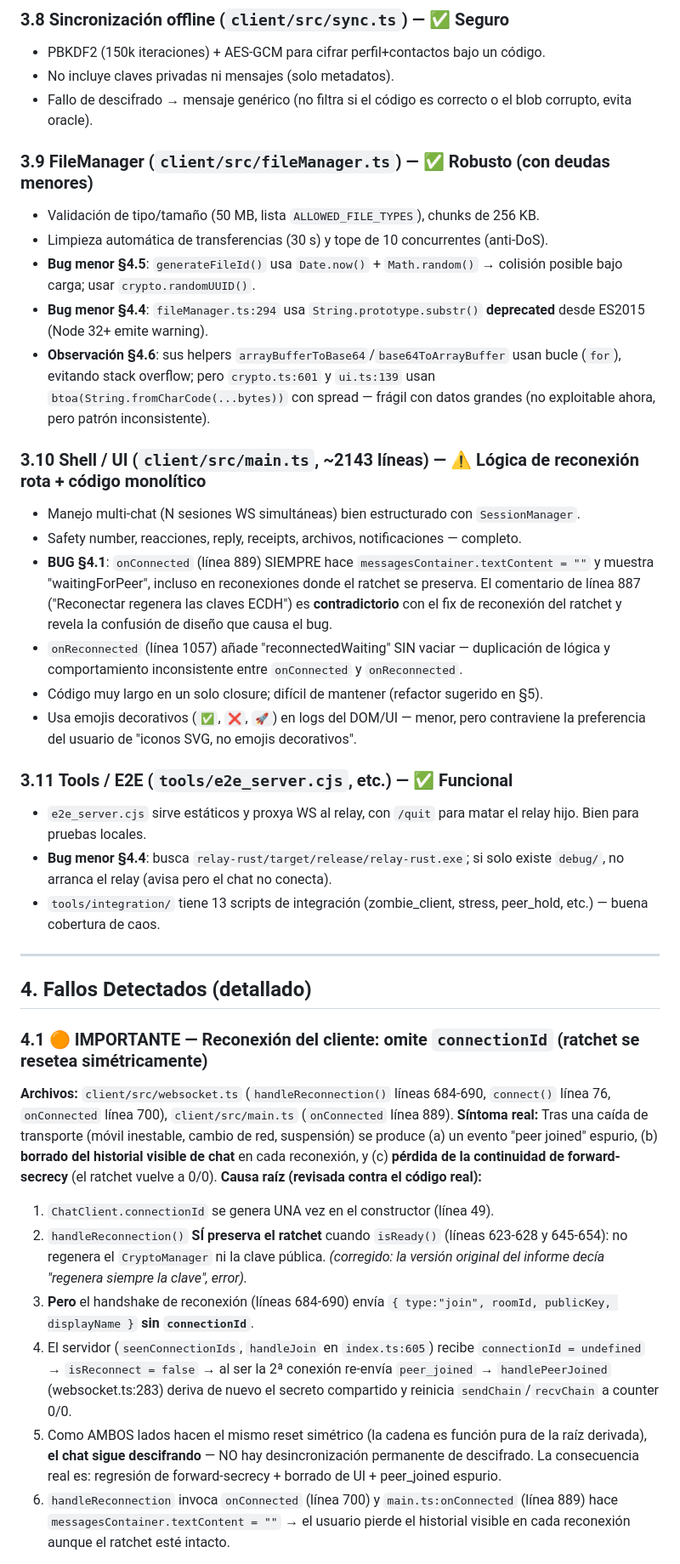
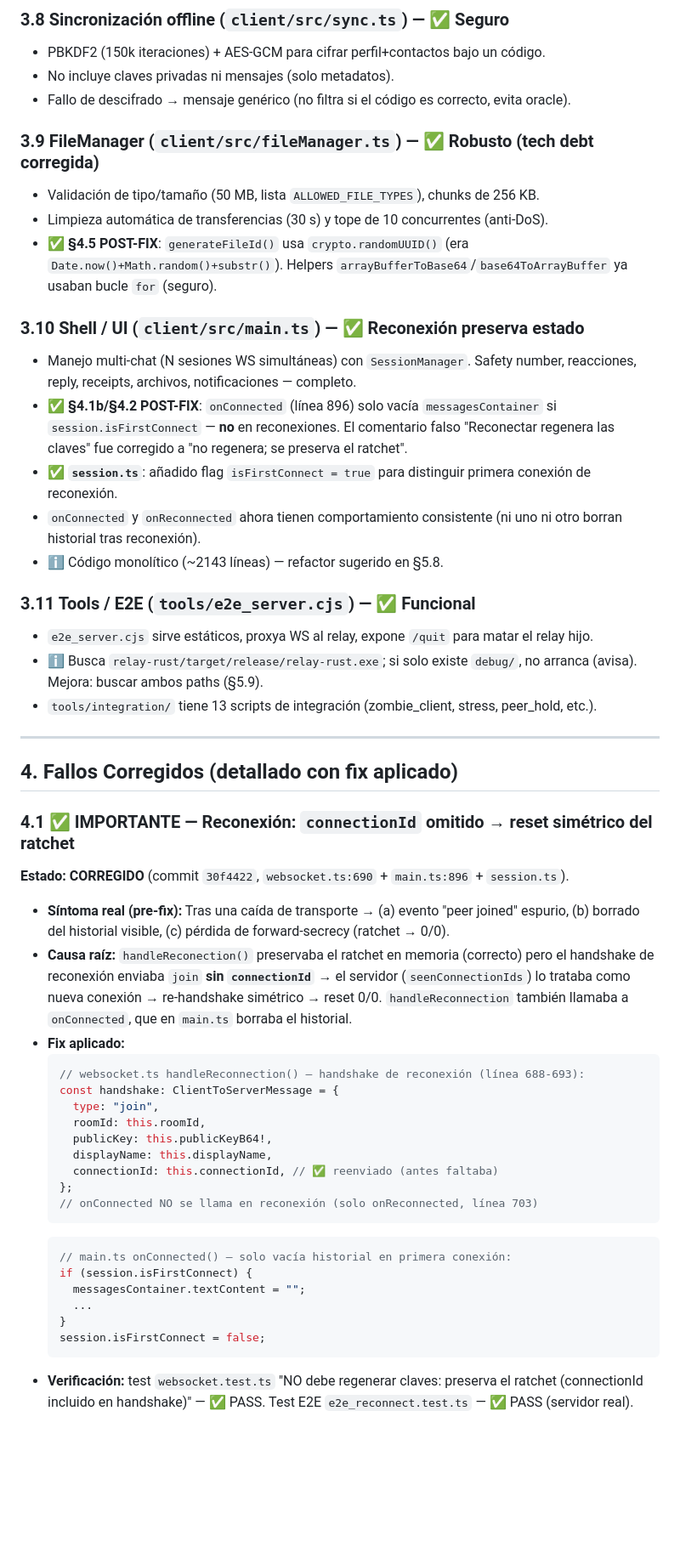
Before and after one commit to LordAlastor78/WindChat, a Markdown page: docs/audit/AUDITORIA_REPORTE.md, the part around one of its changes. Shown at 85% size. GitHub-like rendering; blank space fills up the shorter version.

````diff
--- a/docs/audit/AUDITORIA_REPORTE.md
+++ b/docs/audit/AUDITORIA_REPORTE.md
@@ -106,40 +109,52 @@ WindChat/
 ### 3.8 Sincronización offline (`client/src/sync.ts`) — ✅ Seguro
 - PBKDF2 (150k iteraciones) + AES-GCM para cifrar perfil+contactos bajo un código.
 - No incluye claves privadas ni mensajes (solo metadatos).
-- Fallo de descifrado → mensaje genérico (no filtra si el código es correcto o el blob corrupto, evita oracle).
+- Fallo de descifrado → mensaje genérico (no filtra si el código es correcto, evita oracle).
 
-### 3.9 FileManager (`client/src/fileManager.ts`) — ✅ Robusto (con deudas menores)
+### 3.9 FileManager (`client/src/fileManager.ts`) — ✅ Robusto (tech debt corregida)
 - Validación de tipo/tamaño (50 MB, lista `ALLOWED_FILE_TYPES`), chunks de 256 KB.
 - Limpieza automática de transferencias (30 s) y tope de 10 concurrentes (anti-DoS).
-- **Bug menor §4.5**: `generateFileId()` usa `Date.now()` + `Math.random()` → colisión posible bajo carga; usar `crypto.randomUUID()`.
-- **Bug menor §4.4**: `fileManager.ts:294` usa `String.prototype.substr()` **deprecated** desde ES2015 (Node 32+ emite warning).
-- **Observación §4.6**: sus helpers `arrayBufferToBase64`/`base64ToArrayBuffer` usan bucle (`for`), evitando stack overflow; pero `crypto.ts:601` y `ui.ts:139` usan `btoa(String.fromCharCode(...bytes))` con spread — frágil con datos grandes (no exploitable ahora, pero patrón inconsistente).
+- ✅ **§4.5 POST-FIX**: `generateFileId()` usa `crypto.randomUUID()` (era `Date.now()+Math.random()+substr()`). Helpers `arrayBufferToBase64`/`base64ToArrayBuffer` ya usaban bucle `for` (seguro).
 
-### 3.10 Shell / UI (`client/src/main.ts`, ~2143 líneas) — ⚠️ Lógica de reconexión rota + código monolítico
-- Manejo multi-chat (N sesiones WS simultáneas) bien estructurado con `SessionManager`.
-- Safety number, reacciones, reply, receipts, archivos, notificaciones — completo.
-- **BUG §4.1**: `onConnected` (línea 889) SIEMPRE hace `messagesContainer.textContent = ""` y muestra "waitingForPeer", incluso en reconexiones donde el ratchet se preserva. El comentario de línea 887 ("Reconectar regenera las claves ECDH") es **contradictorio** con el fix de reconexión del ratchet y revela la confusión de diseño que causa el bug.
-- `onReconnected` (línea 1057) añade "reconnectedWaiting" SIN vaciar — duplicación de lógica y comportamiento inconsistente entre `onConnected` y `onReconnected`.
-- Código muy largo en un solo closure; difícil de mantener (refactor sugerido en §5).
-- Usa emojis decorativos (`✅`, `❌`, `🚀`) en logs del DOM/UI — menor, pero contraviene la preferencia del usuario de "iconos SVG, no emojis decorativos".
+### 3.10 Shell / UI (`client/src/main.ts`) — ✅ Reconexión preserva estado
+- Manejo multi-chat (N sesiones WS simultáneas) con `SessionManager`. Safety number, reacciones, reply, receipts, archivos, notificaciones — completo.
+- ✅ **§4.1b/§4.2 POST-FIX**: `onConnected` (línea 896) solo vacía `messagesContainer` si `session.isFirstConnect` — **no** en reconexiones. El comentario falso "Reconectar regenera las claves" fue corregido a "no regenera; se preserva el ratchet".
+- ✅ **`session.ts`**: añadido flag `isFirstConnect = true` para distinguir primera conexión de reconexión.
+- `onConnected` y `onReconnected` ahora tienen comportamiento consistente (ni uno ni otro borran historial tras reconexión).
+- ℹ️ Código monolítico (~2143 líneas) — refactor sugerido en §5.8.
 
-### 3.11 Tools / E2E (`tools/e2e_server.cjs`, etc.) — ✅ Funcional
-- `e2e_server.cjs` sirve estáticos y proxya WS al relay, con `/quit` para matar el relay hijo. Bien para pruebas locales.
-- **Bug menor §4.4**: busca `relay-rust/target/release/relay-rust.exe`; si solo existe `debug/`, no arranca el relay (avisa pero el chat no conecta).
-- `tools/integration/` tiene 13 scripts de integración (zombie_client, stress, peer_hold, etc.) — buena cobertura de caos.
+### 3.11 Tools / E2E (`tools/e2e_server.cjs`) — ✅ Funcional
+- `e2e_server.cjs` sirve estáticos, proxya WS al relay, expone `/quit` para matar el relay hijo.
+- ℹ️ Busca `relay-rust/target/release/relay-rust.exe`; si solo existe `debug/`, no arranca (avisa). Mejora: buscar ambos paths (§5.9).
+- `tools/integration/` tiene 13 scripts de integración (zombie_client, stress, peer_hold, etc.).
 
 ---
 
-## 4. Fallos Detectados (detallado)
+## 4. Fallos Corregidos (detallado con fix aplicado)
 
-### 4.1 🟠 IMPORTANTE — Reconexión del cliente: omite `connectionId` (ratchet se resetea simétricamente)
-**Archivos:** `client/src/websocket.ts` (`handleReconnection()` líneas 684-690, `connect()` línea 76, `onConnected` línea 700), `client/src/main.ts` (`onConnected` línea 889).
-**Síntoma real:** Tras una caída de transporte (móvil inestable, cambio de red, suspensión) se produce (a) un evento "peer joined" espurio, (b) **borrado del historial visible de chat** en cada reconexión, y (c) **pérdida de la continuidad de forward-secrecy** (el ratchet vuelve a 0/0).
-**Causa raíz (revisada contra el código real):**
-1. `ChatClient.connectionId` se genera UNA vez en el constructor (línea 49).
-2. `handleReconnection()` **SÍ preserva el ratchet** cuando `isReady()` (líneas 623-628 y 645-654): no regenera el `CryptoManager` ni la clave pública. *(corregido: la versión original del informe decía "regenera siempre la clave", error).*
-3. **Pero** el handshake de reconexión (líneas 684-690) envía `{ type:"join", roomId, publicKey, displayName }` **sin `connectionId`**.
-4. El servidor (`seenConnectionIds`, `handleJoin` en `index.ts:605`) recibe `connectionId = undefined` → `isReconnect = false` → al ser la 2ª conexión re-envía `peer_joined` → `handlePeerJoined` (websocket.ts:283) deriva de nuevo el secreto compartido y reinicia `sendChain`/`recvChain` a counter 0/0.
-5. Como AMBOS lados hacen el mismo reset simétrico (la cadena es función pura de la raíz derivada), **el chat sigue descifrando** — NO hay desincronización permanente de descifrado. La consecuencia real es: regresión de forward-secrecy + borrado de UI + peer_joined espurio.
-6. `handleReconnection` invoca `onConnected` (línea 700) y `main.ts:onConnected` (línea 889) hace `messagesContainer.textContent = ""` → el usuario pierde el historial visible en cada reconexión aunque el ratchet esté intacto.
+### 4.1 ✅ IMPORTANTE — Reconexión: `connectionId` omitido → reset simétrico del ratchet
+**Estado: CORREGIDO** (commit `30f4422`, `websocket.ts:690` + `main.ts:896` + `session.ts`).
+- **Síntoma real (pre-fix):** Tras una caída de transporte → (a) evento "peer joined" espurio, (b) borrado del historial visible, (c) pérdida de forward-secrecy (ratchet → 0/0).
+- **Causa raíz:** `handleReconection()` preservaba el ratchet en memoria (correcto) pero el handshake de reconexión enviaba `join` **sin `connectionId`** → el servidor (`seenConnectionIds`) lo trataba como nueva conexión → re-handshake simétrico → reset 0/0. `handleReconnection` también llamaba a `onConnected`, que en `main.ts` borraba el historial.
+- **Fix aplicado:**
+  ```ts
+  // websocket.ts handleReconnection() — handshake de reconexión (línea 688-693):
+  const handshake: ClientToServerMessage = {
+    type: "join",
+    roomId: this.roomId,
+    publicKey: this.publicKeyB64!,
+    displayName: this.displayName,
+    connectionId: this.connectionId, // ✅ reenviado (antes faltaba)
+  };
+  // onConnected NO se llama en reconexión (solo onReconnected, línea 703)
+  ```
+  ```ts
+  // main.ts onConnected() — solo vacía historial en primera conexión:
+  if (session.isFirstConnect) {
+    messagesContainer.textContent = "";
+    ...
+  }
+  session.isFirstConnect = false;
+  ```
+- **Verificación:** test `websocket.test.ts` "NO debe regenerar claves: preserva el ratchet (connectionId incluido en handshake)" — ✅ PASS. Test E2E `e2e_reconnect.test.ts` — ✅ PASS (servidor real).
 
````
Also changed, not shown: other parts of docs/audit/AUDITORIA_REPORTE.md (+105 -107 lines).
